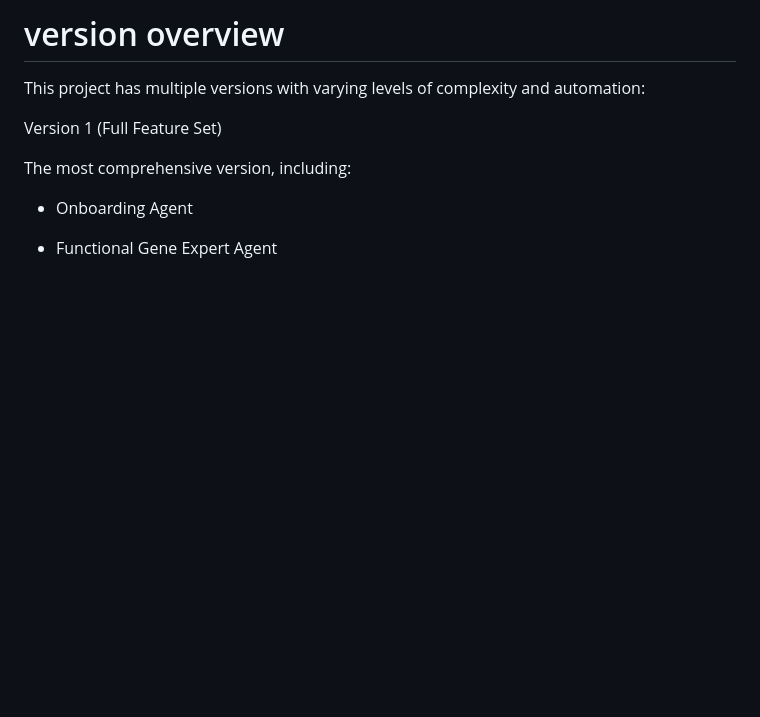
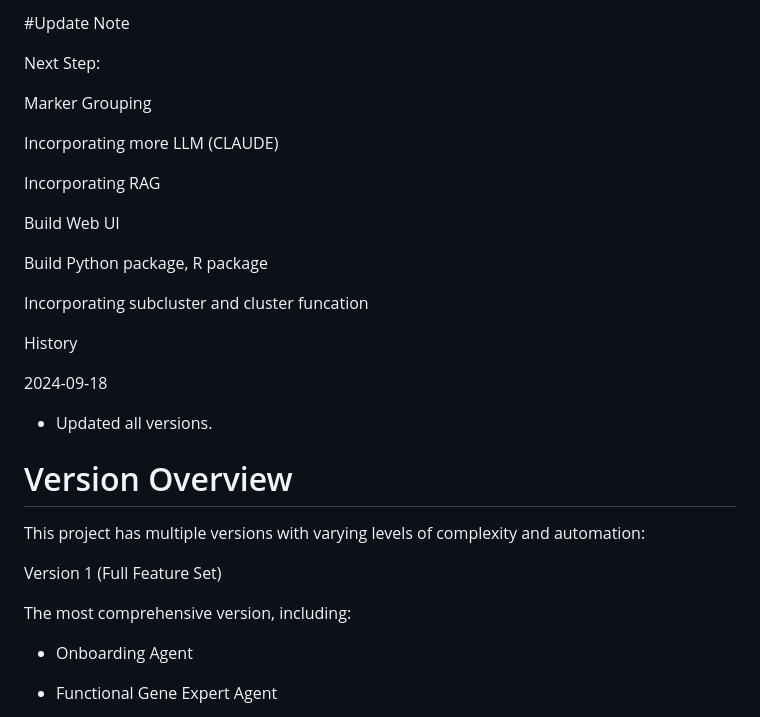
Before and after one commit to ElliotXie/CASSIA, a Markdown page: README.md, the part around the change. Rendered like a GitHub page; blank space fills up the shorter version.

```diff
--- a/README.md
+++ b/README.md
@@ -1,7 +1,27 @@
 
 
+#Update Note
 
-# version overview
+Next Step:
+
+Marker Grouping
+
+Incorporating more LLM (CLAUDE)
+
+Incorporating RAG
+
+Build Web UI
+
+Build Python package, R package
+
+Incorporating subcluster and cluster funcation
+
+History
+
+2024-09-18
+
+- Updated all versions.
+# Version Overview
 
 This project has multiple versions with varying levels of complexity and automation:
 
```
